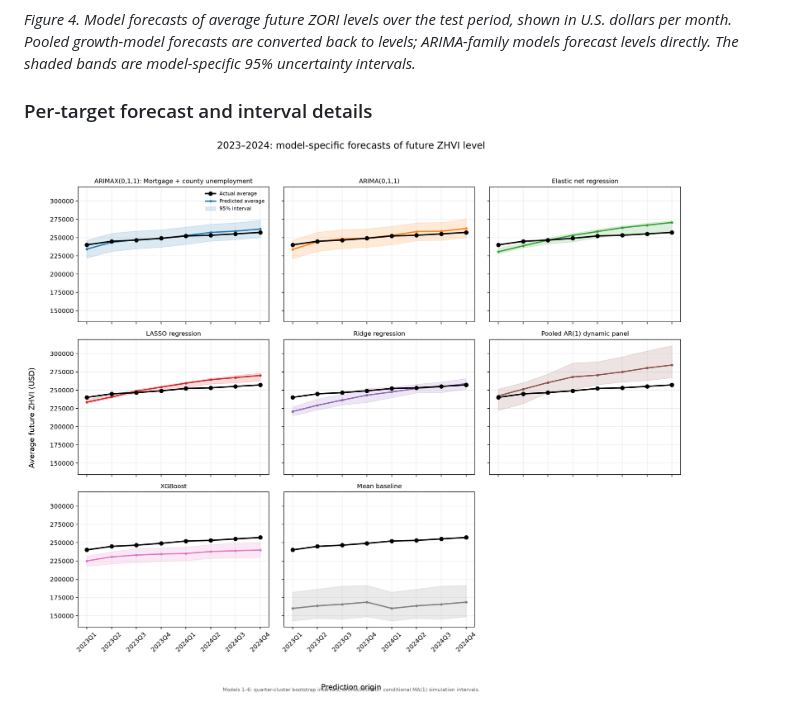
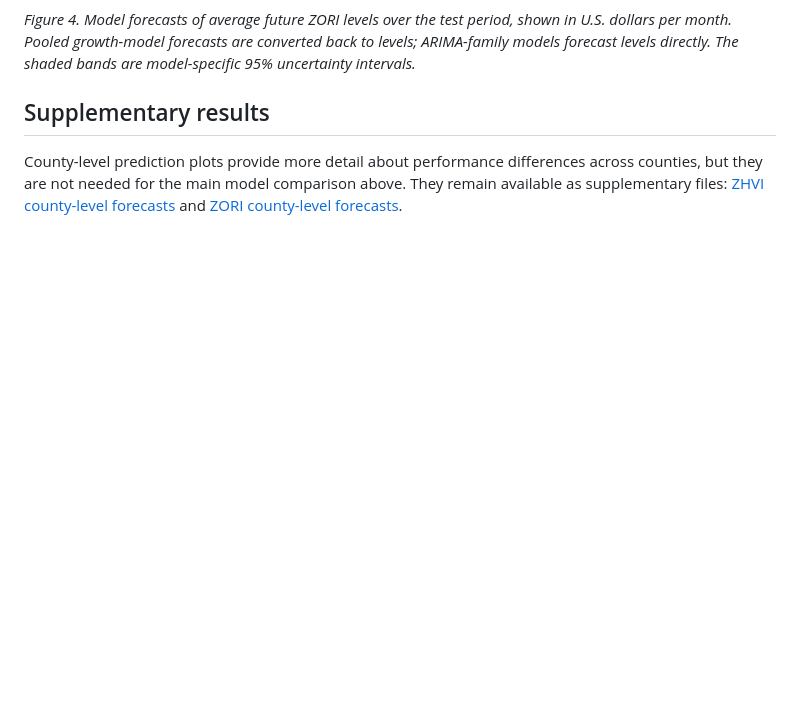
Before and after one commit to Erdos-Projects/fall-2026-rent-or-buy, a Markdown page: docs/checkpoint3_model_compare.md, the part around one of its changes. Rendered like a GitHub page; blank space fills up the shorter version.

```diff
--- a/docs/checkpoint3_model_compare.md
+++ b/docs/checkpoint3_model_compare.md
@@ -93,7 +93,7 @@ The figures below compare the nine-county average actual test series with model-
 
 *Figure 4. Model forecasts of average future ZORI levels over the test period, shown in U.S. dollars per month. Pooled growth-model forecasts are converted back to levels; ARIMA-family models forecast levels directly. The shaded bands are model-specific 95% uncertainty intervals.*
 
-### Per-target forecast and interval details
+## Supplementary results
 
-![ZHVI per-target forecast intervals](../results/checkpoint3_model_compare/zhvi/test_model_specific_predictions.png)
+County-level prediction plots provide more detail about performance differences across counties, but they are not needed for the main model comparison above. They remain available as supplementary files: [ZHVI county-level forecasts](../results/checkpoint3_model_compare/zhvi/test_model_specific_predictions.png) and [ZORI county-level forecasts](../results/checkpoint3_model_compare/zori/test_model_specific_predictions.png).
 
```
Also changed, not shown: other parts of docs/checkpoint3_model_compare.md (+1 -13 lines).
